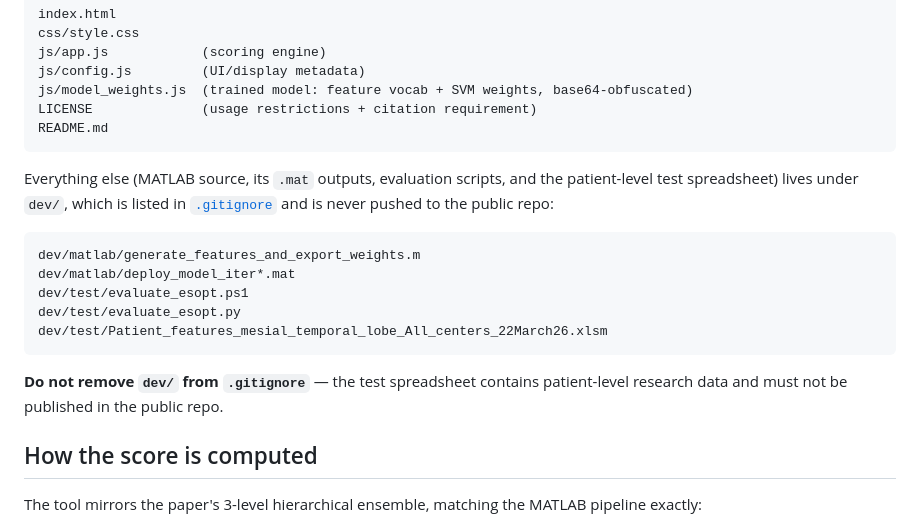
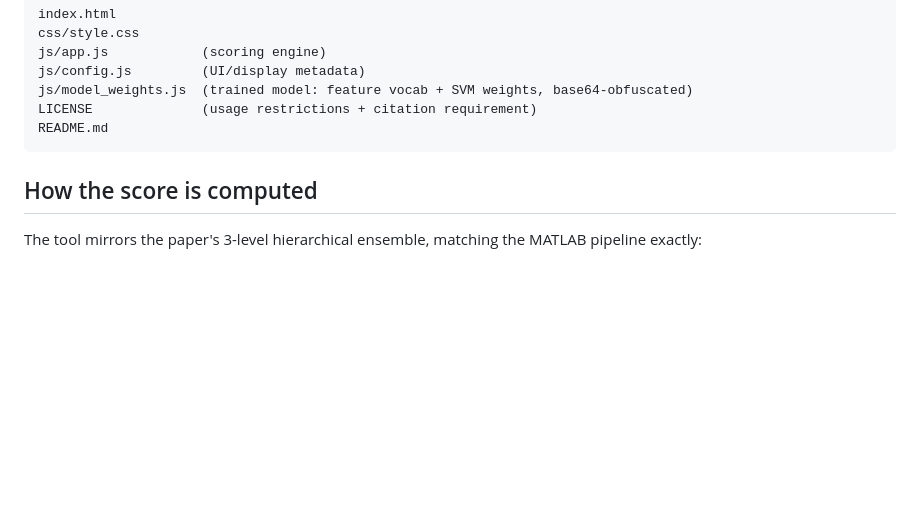
Before and after one commit to Lab-Frauscher/ESOPT-Epilepsy-Surgery-Outcome-Prognostication-Tool, a Markdown page: README.md, the part around the change. Drawn GitHub-style; blank space fills up the shorter version.

````diff
--- a/README.md
+++ b/README.md
@@ -36,20 +36,6 @@ LICENSE              (usage restrictions + citation requirement)
 README.md
 ```
 
-Everything else (MATLAB source, its `.mat` outputs, evaluation scripts, and
-the patient-level test spreadsheet) lives under `dev/`, which is listed in
-[`.gitignore`](.gitignore) and is never pushed to the public repo:
-
-```
-dev/matlab/generate_features_and_export_weights.m
-dev/matlab/deploy_model_iter*.mat
-dev/test/evaluate_esopt.ps1
-dev/test/evaluate_esopt.py
-dev/test/Patient_features_mesial_temporal_lobe_All_centers_22March26.xlsm
-```
-
-**Do not remove `dev/` from `.gitignore`** — the test spreadsheet contains
-patient-level research data and must not be published in the public repo.
 
 ## How the score is computed
 
````
